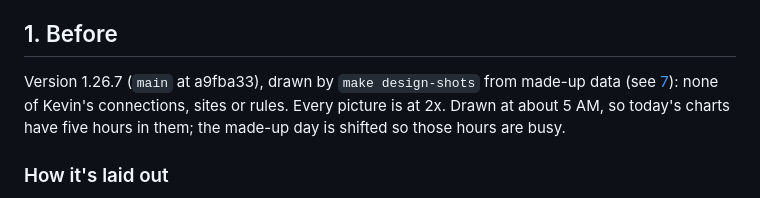
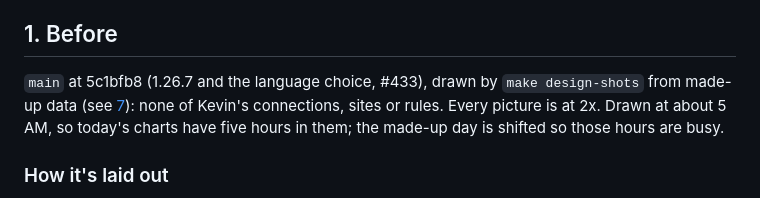
Before and after one commit to kevinabouhanna/NetworkMonitor, a Markdown page: docs/design-overhaul/LOG.md, the part around the change. GitHub-like rendering.

Commit message:
Log: name the commit the before pictures show (#437)
Co-Authored-By: Claude Opus 5.5 <noreply@anthropic.com>

```diff
--- a/docs/design-overhaul/LOG.md
+++ b/docs/design-overhaul/LOG.md
@@ -15,7 +15,7 @@ Contents: [1. Before](#1-before) · [2. Plan](#2-plan) · [3. Inspiration](#3-in
 
 ## 1. Before
 
-Version 1.26.7 (`main` at a9fba33), drawn by `make design-shots` from made-up data (see
+`main` at 5c1bfb8 (1.26.7 and the language choice, #433), drawn by `make design-shots` from made-up data (see
 [7](#7-my-own-touches)): none of Kevin's connections, sites or rules. Every picture is at
 2x. Drawn at about 5 AM, so today's charts have five hours in them; the made-up day is
 shifted so those hours are busy.
```
